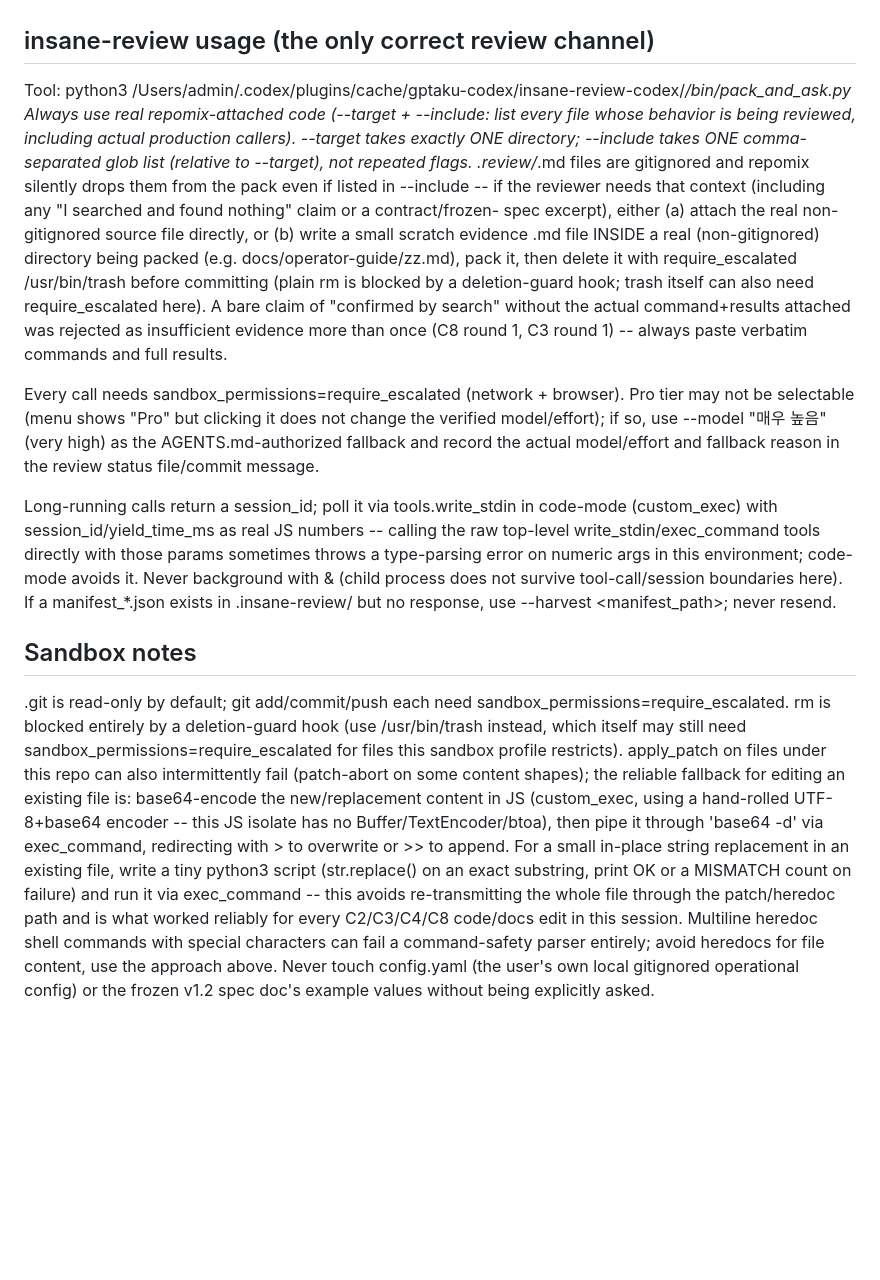
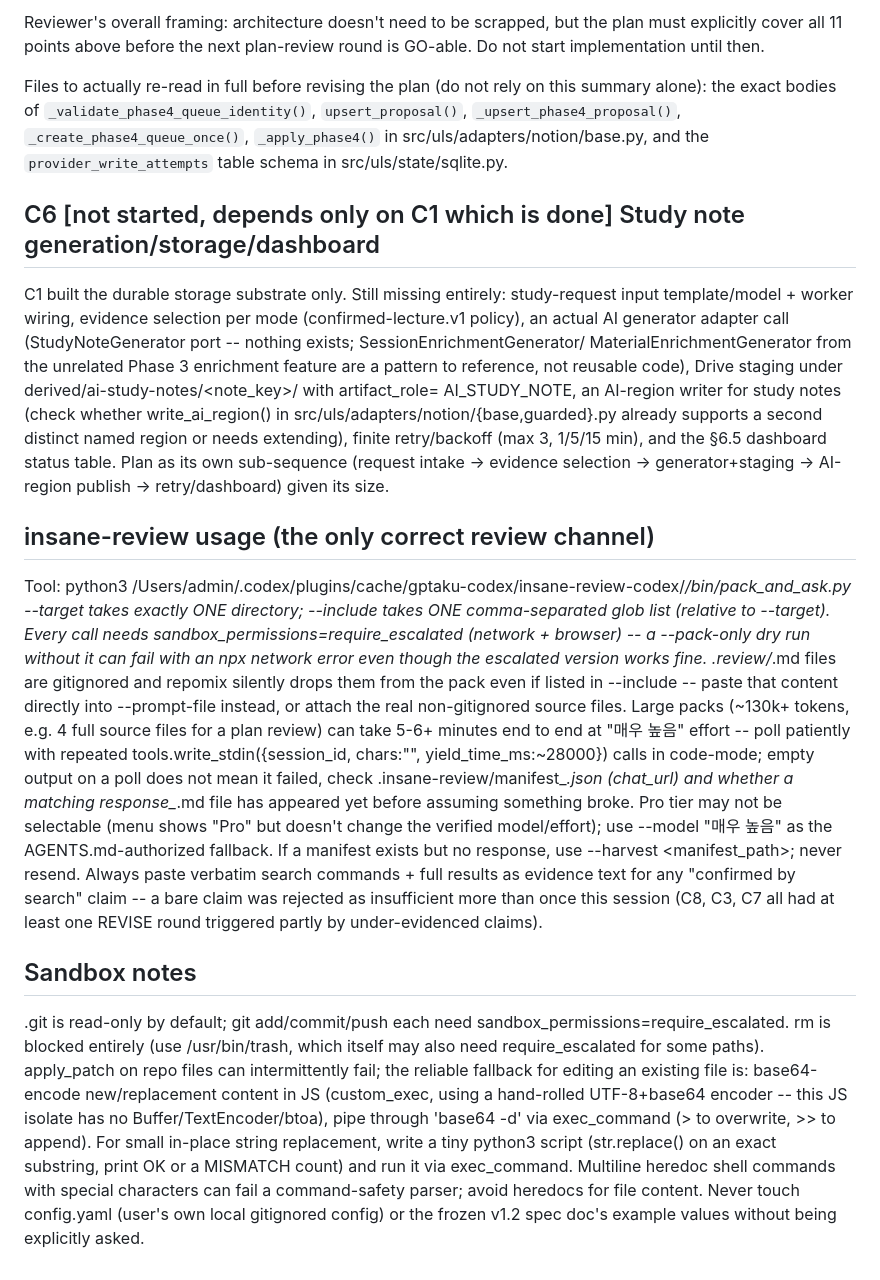
Before and after one commit to Just-Simple0/Syllva, a Markdown page: handoff.md, the part around one of its changes. Drawn GitHub-style; blank space fills up the shorter version.

Commit message:
docs: update handoff.md for C7 completion, C5 plan-review round 1 findings

```diff
--- a/handoff.md
+++ b/handoff.md
@@ -74,43 +118,49 @@ generator+staging -> AI-region publish -> retry/dashboard) rather than one giant
+Reviewer's overall framing: architecture doesn't need to be scrapped, but the plan must explicitly cover
+all 11 points above before the next plan-review round is GO-able. Do not start implementation until then.
+
+Files to actually re-read in full before revising the plan (do not rely on this summary alone): the
+exact bodies of `_validate_phase4_queue_identity()`, `upsert_proposal()`, `_upsert_phase4_proposal()`,
+`_create_phase4_queue_once()`, `_apply_phase4()` in src/uls/adapters/notion/base.py, and the
+`provider_write_attempts` table schema in src/uls/state/sqlite.py.
+
+## C6 [not started, depends only on C1 which is done] Study note generation/storage/dashboard
+C1 built the durable storage substrate only. Still missing entirely: study-request input
+template/model + worker wiring, evidence selection per mode (confirmed-lecture.v1 policy), an actual
+AI generator adapter call (StudyNoteGenerator port -- nothing exists; SessionEnrichmentGenerator/
+MaterialEnrichmentGenerator from the unrelated Phase 3 enrichment feature are a pattern to reference,
+not reusable code), Drive staging under derived/ai-study-notes/<note_key>/ with artifact_role=
+AI_STUDY_NOTE, an AI-region writer for study notes (check whether write_ai_region() in
+src/uls/adapters/notion/{base,guarded}.py already supports a second distinct named region or needs
+extending), finite retry/backoff (max 3, 1/5/15 min), and the §6.5 dashboard status table. Plan as its
+own sub-sequence (request intake -> evidence selection -> generator+staging -> AI-region publish ->
+retry/dashboard) given its size.
 
 ## insane-review usage (the only correct review channel)
 Tool: python3 /Users/admin/.codex/plugins/cache/gptaku-codex/insane-review-codex/*/bin/pack_and_ask.py
-Always use real repomix-attached code (--target + --include: list every file whose behavior is being
-reviewed, including actual production callers). --target takes exactly ONE directory; --include takes
-ONE comma-separated glob list (relative to --target), not repeated flags. .review/*.md files are
-gitignored and repomix silently drops them from the pack even if listed in --include -- if the
-reviewer needs that context (including any "I searched and found nothing" claim or a contract/frozen-
-spec excerpt), either (a) attach the real non-gitignored source file directly, or (b) write a small
-scratch evidence .md file INSIDE a real (non-gitignored) directory being packed (e.g.
-docs/operator-guide/zz<slug>.md), pack it, then delete it with require_escalated /usr/bin/trash before
-committing (plain rm is blocked by a deletion-guard hook; trash itself can also need require_escalated
-here). A bare claim of "confirmed by search" without the actual command+results attached was rejected
-as insufficient evidence more than once (C8 round 1, C3 round 1) -- always paste verbatim commands
-and full results.
-
-Every call needs sandbox_permissions=require_escalated (network + browser). Pro tier may not be
-selectable (menu shows "Pro" but clicking it does not change the verified model/effort); if so, use
---model "매우 높음" (very high) as the AGENTS.md-authorized fallback and record the actual model/effort
-and fallback reason in the review status file/commit message.
-
-Long-running calls return a session_id; poll it via tools.write_stdin in code-mode (custom_exec) with
-session_id/yield_time_ms as real JS numbers -- calling the raw top-level write_stdin/exec_command tools
-directly with those params sometimes throws a type-parsing error on numeric args in this environment;
-code-mode avoids it. Never background with & (child process does not survive tool-call/session
-boundaries here). If a manifest_*.json exists in .insane-review/ but no response, use
---harvest <manifest_path>; never resend.
+--target takes exactly ONE directory; --include takes ONE comma-separated glob list (relative to
+--target). Every call needs sandbox_permissions=require_escalated (network + browser) -- a --pack-only
+dry run without it can fail with an npx network error even though the escalated version works fine.
+.review/*.md files are gitignored and repomix silently drops them from the pack even if listed in
+--include -- paste that content directly into --prompt-file instead, or attach the real non-gitignored
+source files. Large packs (~130k+ tokens, e.g. 4 full source files for a plan review) can take 5-6+
+minutes end to end at "매우 높음" effort -- poll patiently with repeated tools.write_stdin({session_id,
+chars:"", yield_time_ms:~28000}) calls in code-mode; empty output on a poll does not mean it failed,
+check .insane-review/manifest_*.json (chat_url) and whether a matching response_*.md file has appeared
+yet before assuming something broke. Pro tier may not be selectable (menu shows "Pro" but doesn't
+change the verified model/effort); use --model "매우 높음" as the AGENTS.md-authorized fallback. If a
+manifest exists but no response, use --harvest <manifest_path>; never resend. Always paste verbatim
+search commands + full results as evidence text for any "confirmed by search" claim -- a bare claim
+was rejected as insufficient more than once this session (C8, C3, C7 all had at least one REVISE round
+triggered partly by under-evidenced claims).
 
 ## Sandbox notes
 .git is read-only by default; git add/commit/push each need sandbox_permissions=require_escalated.
-rm is blocked entirely by a deletion-guard hook (use /usr/bin/trash instead, which itself may still
-need sandbox_permissions=require_escalated for files this sandbox profile restricts). apply_patch on
-files under this repo can also intermittently fail (patch-abort on some content shapes); the reliable
-fallback for editing an existing file is: base64-encode the new/replacement content in JS (custom_exec,
-using a hand-rolled UTF-8+base64 encoder -- this JS isolate has no Buffer/TextEncoder/btoa), then pipe
-it through 'base64 -d' via exec_command, redirecting with > to overwrite or >> to append. For a small
-in-place string replacement in an existing file, write a tiny python3 script (str.replace() on an
-exact substring, print OK or a MISMATCH count on failure) and run it via exec_command -- this avoids
-re-transmitting the whole file through the patch/heredoc path and is what worked reliably for every
-C2/C3/C4/C8 code/docs edit in this session. Multiline heredoc shell commands with special characters
-can fail a command-safety parser entirely; avoid heredocs for file content, use the approach above.
-Never touch config.yaml (the user's own local gitignored operational config) or the frozen v1.2 spec
-doc's example values without being explicitly asked.
+rm is blocked entirely (use /usr/bin/trash, which itself may also need require_escalated for some
+paths). apply_patch on repo files can intermittently fail; the reliable fallback for editing an
+existing file is: base64-encode new/replacement content in JS (custom_exec, using a hand-rolled
+UTF-8+base64 encoder -- this JS isolate has no Buffer/TextEncoder/btoa), pipe through 'base64 -d' via
+exec_command (> to overwrite, >> to append). For small in-place string replacement, write a tiny
+python3 script (str.replace() on an exact substring, print OK or a MISMATCH count) and run it via
+exec_command. Multiline heredoc shell commands with special characters can fail a command-safety
+parser; avoid heredocs for file content. Never touch config.yaml (user's own local gitignored config)
+or the frozen v1.2 spec doc's example values without being explicitly asked.
```
Also changed, not shown: other parts of handoff.md (+97 -53 lines).
